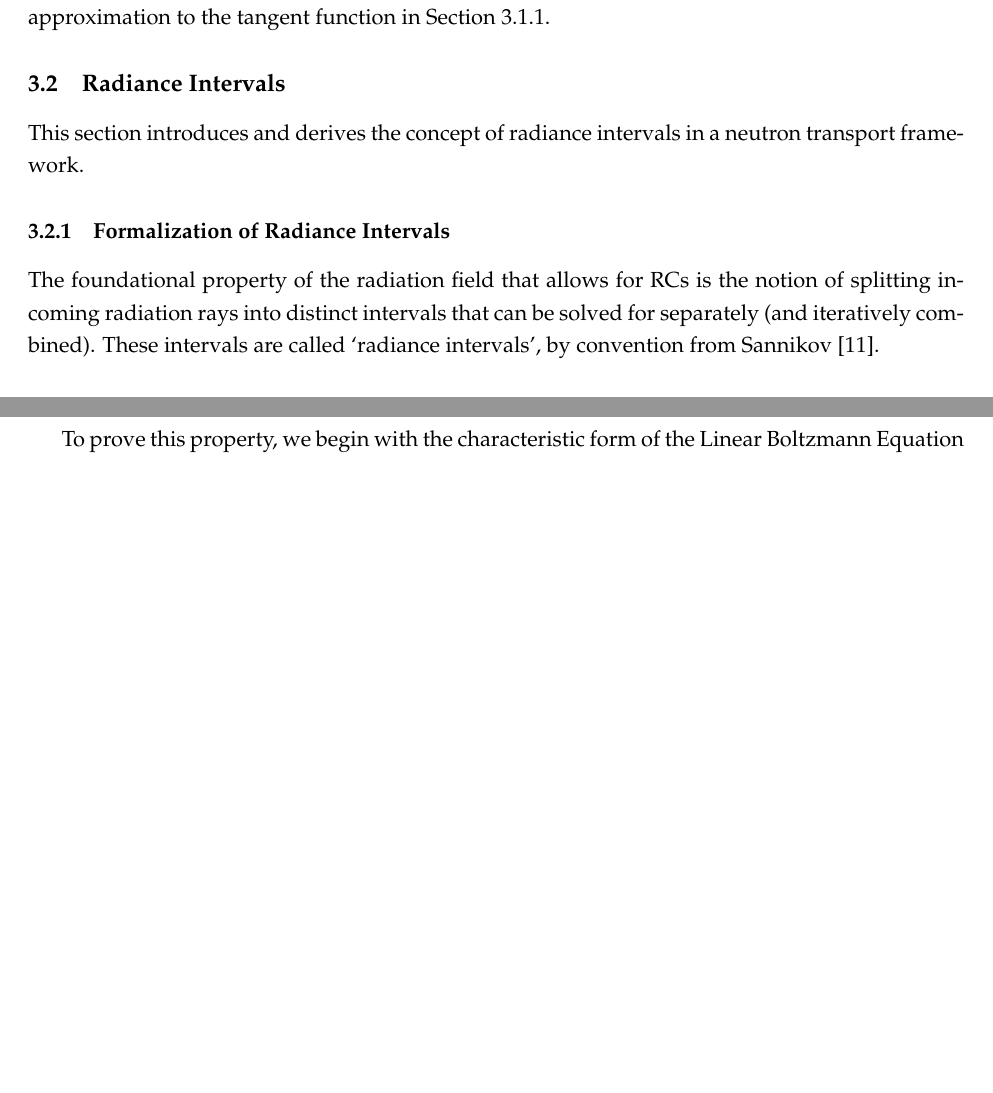
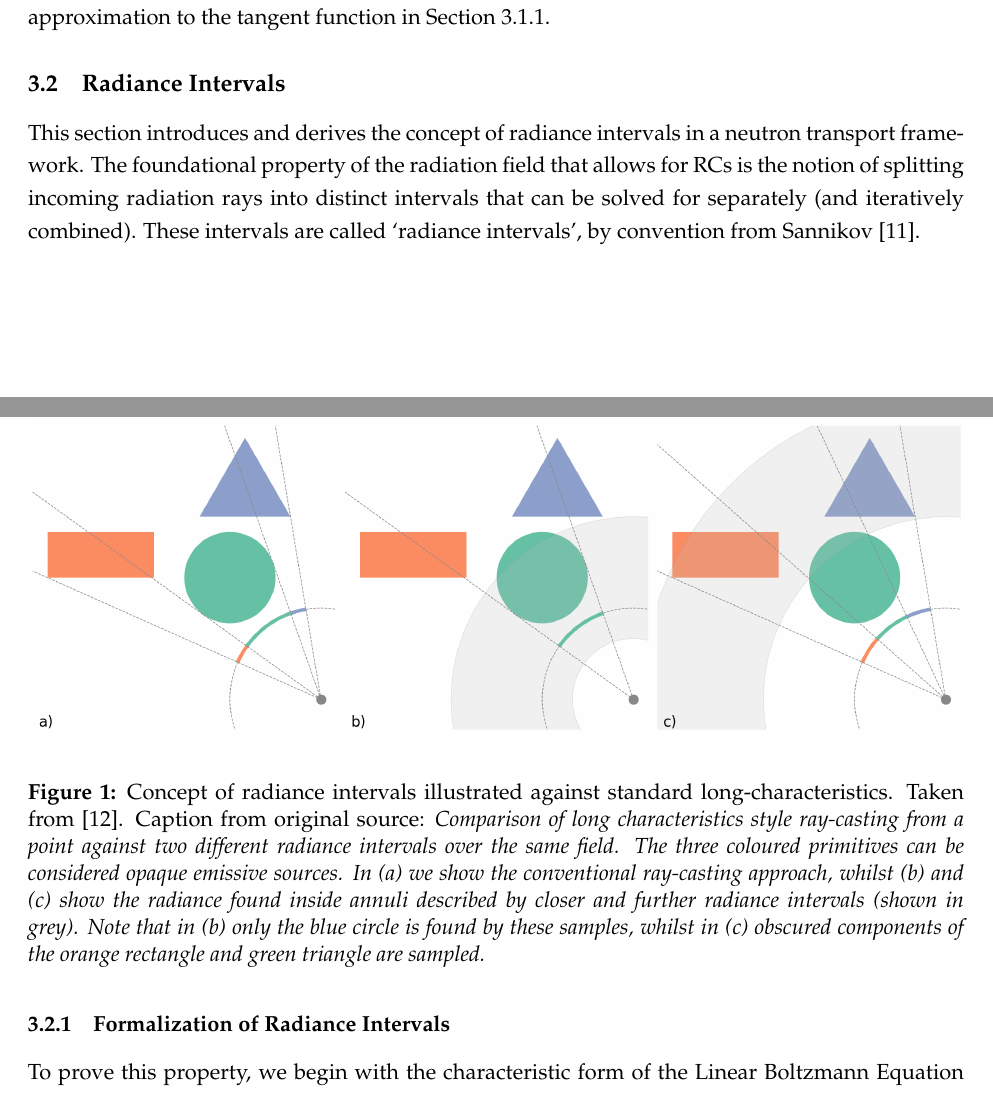
Before and after one commit to arfc/uiuc-arfc-2025-02, a LaTeX document (title.tex, which reads main.tex, src/2-radiance-cascades/radiance-interval-formalization.tex, src/2-radiance-cascades/ri-header.tex): two parts of pages 7 and 8 of 24 before the commit and two parts of pages 7 and 8 of 25 after it, joined at a grey line, cut so that both start at the same text, the shorter picture padded with empty space. Compiled offline with pdfLaTeX.

Commit message:
Address Liam's comment requesting Osborne image in radiance interval presentation

```diff
--- a/main.tex
+++ b/main.tex
@@ -34,4 +34,3 @@ In this section, we provide an overview of the theory presented in papers by San
 \input{src/2-radiance-cascades/penumbra-criterion}
 
 \subsection{Radiance Intervals}
-This section introduces and derives the concept of radiance intervals in a neutron transport framework.
--- a/src/2-radiance-cascades/radiance-intervale-formalization.tex
+++ b/src/2-radiance-cascades/radiance-interval-formalization.tex
@@ -1,7 +1,4 @@
 \subsubsection{Formalization of Radiance Intervals}
-The foundational property of the radiation field that allows for \glspl{rc} is the notion of splitting incoming radiation rays into distinct intervals that can be solved for separately (and iteratively combined).
-These intervals are called `radiance intervals', by convention from Sannikov~\cite{sannikovRadianceCascadesNovel}.
-
 To prove this property, we begin with the characteristic form of the \gls{lbe} as
 \begin{equation}
     \label{eq:lbe-characteristic-form}
--- /dev/null
+++ b/src/2-radiance-cascades/ri-header.tex
@@ -0,0 +1,16 @@
+This section introduces and derives the concept of radiance intervals in a neutron transport framework.
+The foundational property of the radiation field that allows for \glspl{rc} is the notion of splitting incoming radiation rays into distinct intervals that can be solved for separately (and iteratively combined).
+These intervals are called `radiance intervals', by convention from Sannikov~\cite{sannikovRadianceCascadesNovel}.
+\begin{figure}[!htpb]
+    \centering
+    \includegraphics[width=\linewidth]{figs/radiance-interval-cmo.png}
+    \label{fig:ri-osborne}
+    \caption{Concept of radiance intervals illustrated against standard long-characteristics.
+    Taken from~\cite{osborneRadianceCascadesNovel2025}.
+    Caption from original source:
+        \textit{Comparison of long characteristics style ray-casting from a point against two different radiance intervals over the same field.
+        The three coloured primitives can be considered opaque emissive sources.
+        In (a) we show the conventional ray-casting approach, whilst (b) and (c) show the radiance found inside annuli described by closer and further radiance intervals (shown in grey).
+        Note that in (b) only the blue circle is found by these samples, whilst in (c) obscured components of the orange rectangle and green triangle are sampled.}
+    }
+\end{figure}
```
Also changed, not shown: figs/radiance-interval-cmo.png (added), main.tex (6 more changed lines).
